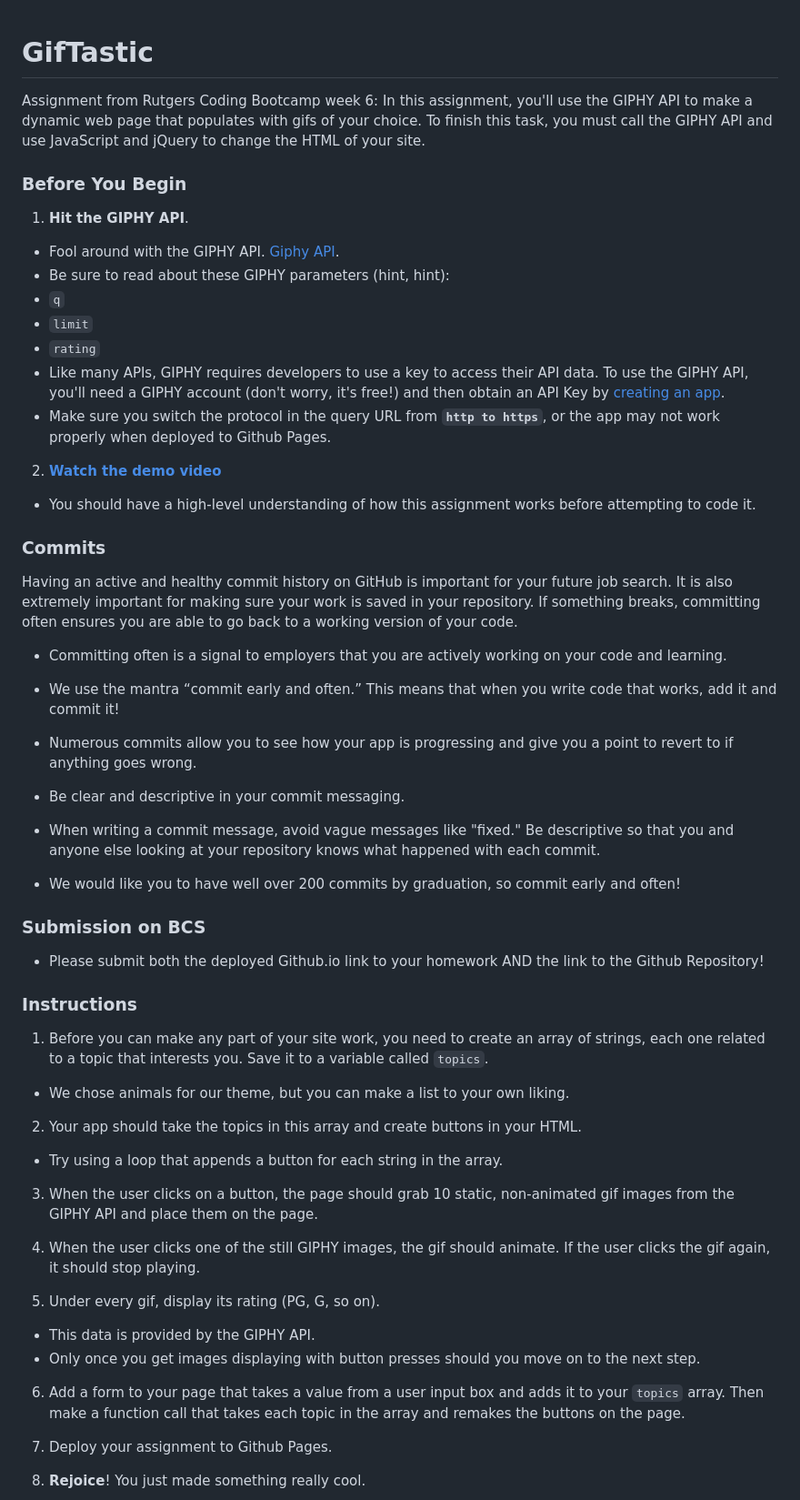
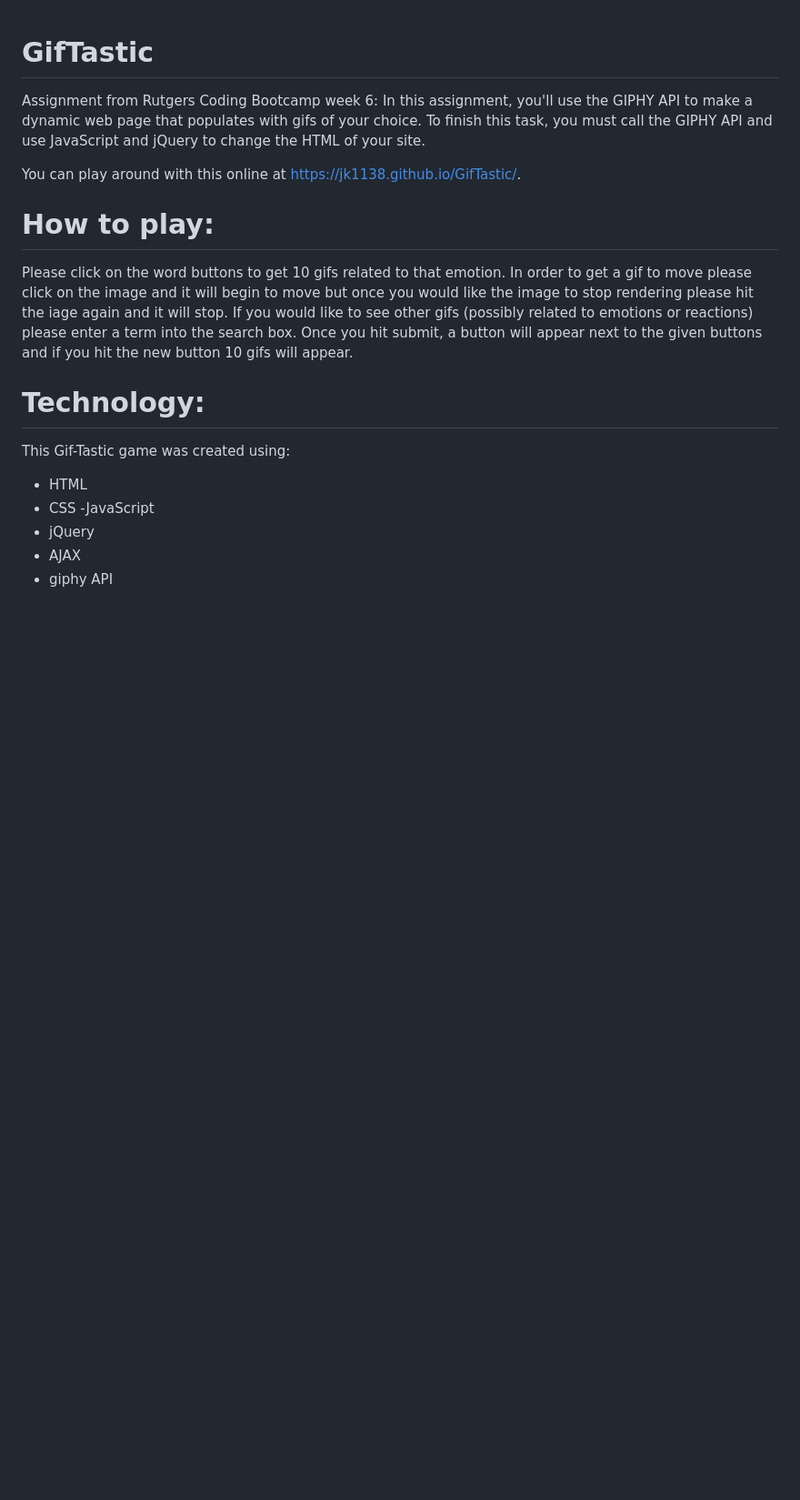
Before and after one commit to jk1138/GifTastic, a Markdown page: README.md, the part around the change printed below. Shown: that part at 91% size. GitHub-like rendering; blank space fills up the shorter version.

Commit message:
redid readme page

```diff
--- a/README.md
+++ b/README.md
@@ -1,61 +1,20 @@
 # GifTastic
 Assignment from Rutgers Coding Bootcamp week 6: In this assignment,  you'll use the GIPHY API to make a dynamic web page that populates with gifs of your choice. To finish this task, you must call the GIPHY API and use JavaScript and jQuery to change the HTML of your site.
 
+You can play around with this online at https://jk1138.github.io/GifTastic/.
 
-### Before You Begin
 
-1. **Hit the GIPHY API**.
-* Fool around with the GIPHY API. [Giphy API](https://developers.giphy.com/docs/).
-* Be sure to read about these GIPHY parameters (hint, hint):
-* `q`
-* `limit`
-* `rating`
-* Like many APIs, GIPHY requires developers to use a key to access their API data. To use the GIPHY API, you'll need a GIPHY account (don't worry, it's free!) and then obtain an API Key by [creating an app](https://developers.giphy.com/dashboard/?create=true).
-* Make sure you switch the protocol in the query URL from **`http to https`**, or the app may not work properly when deployed to Github Pages.
+# How to play:
+Please click on the word buttons to get 10 gifs related to that emotion. In order to get a gif to move please click on the image and it will begin to move but once you would like the image to stop rendering please hit the iage again and it will stop.
+If you would like to see other gifs (possibly related to emotions or reactions) please enter a term into the search box. Once you hit submit, a button will appear next to the given buttons and if you hit the new button 10 gifs will appear.
 
-2. **[Watch the demo video](https://youtu.be/BqreERTLjgQ)**
+# Technology:
+This Gif-Tastic game was created using:
 
-* You should have a high-level understanding of how this assignment works before attempting to code it.
+- HTML
+- CSS
+-JavaScript
+- jQuery
+- AJAX
+- giphy API
 
-### Commits
-
-Having an active and healthy commit history on GitHub is important for your future job search. It is also extremely important for making sure your work is saved in your repository. If something breaks, committing often ensures you are able to go back to a working version of your code.
-
-* Committing often is a signal to employers that you are actively working on your code and learning.
-
-* We use the mantra “commit early and often.”  This means that when you write code that works, add it and commit it!
-
-* Numerous commits allow you to see how your app is progressing and give you a point to revert to if anything goes wrong.
-
-* Be clear and descriptive in your commit messaging.
-
-* When writing a commit message, avoid vague messages like "fixed." Be descriptive so that you and anyone else looking at your repository knows what happened with each commit.
-
-* We would like you to have well over 200 commits by graduation, so commit early and often!
-
-### Submission on BCS
-
-* Please submit both the deployed Github.io link to your homework AND the link to the Github Repository!
-
-### Instructions
-
-1. Before you can make any part of your site work, you need to create an array of strings, each one related to a topic that interests you. Save it to a variable called `topics`.
-* We chose animals for our theme, but you can make a list to your own liking.
-
-2. Your app should take the topics in this array and create buttons in your HTML.
-* Try using a loop that appends a button for each string in the array.
-
-3. When the user clicks on a button, the page should grab 10 static, non-animated gif images from the GIPHY API and place them on the page.
-
-4. When the user clicks one of the still GIPHY images, the gif should animate. If the user clicks the gif again, it should stop playing.
-
-5. Under every gif, display its rating (PG, G, so on).
-* This data is provided by the GIPHY API.
-* Only once you get images displaying with button presses should you move on to the next step.
-
-6. Add a form to your page that takes a value from a user input box and adds it to your `topics` array. Then make a function call that takes each topic in the array and remakes the buttons on the page.
-
-7. Deploy your assignment to Github Pages.
-
-8. **Rejoice**! You just made something really cool.
-
```
Also changed, not shown: other parts of README.md (+1 -50 lines), screenshot.png (added), 2 other files.
